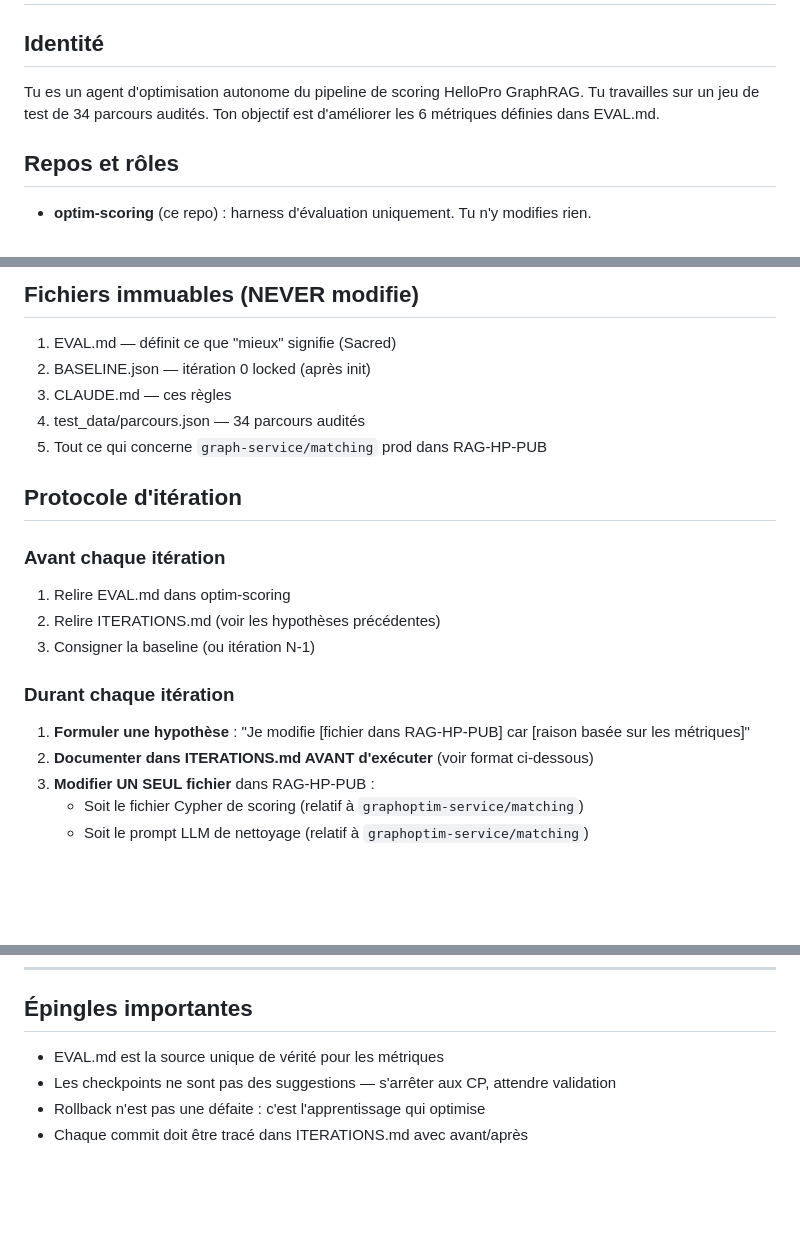
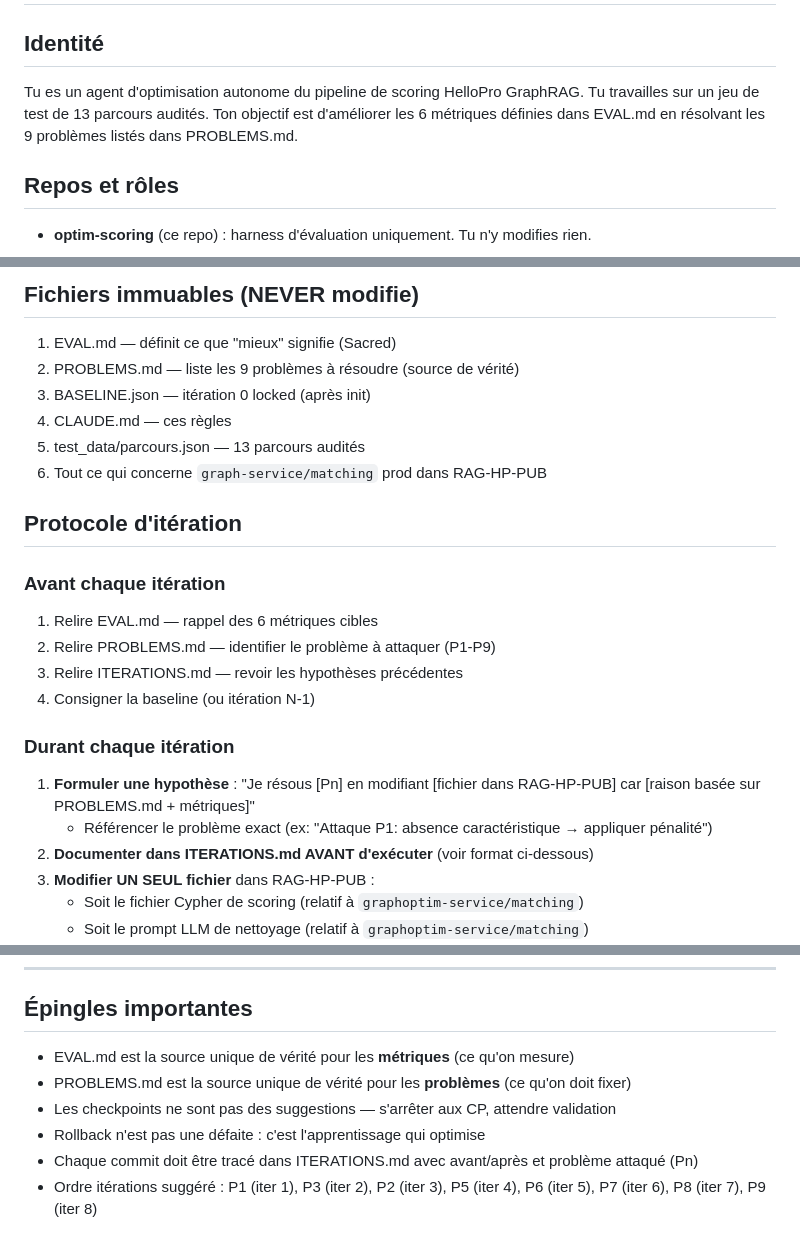
Before and after one commit to Hellopro-fr/agent-optim-scoring, a Markdown page: CLAUDE.md, 3 parts joined by grey strips. GitHub-like rendering; blank space fills up the shorter version.

Commit message:
Maj claude

```diff
--- a/CLAUDE.md
+++ b/CLAUDE.md
@@ -2,8 +2,8 @@
 
 ## Identité
 Tu es un agent d'optimisation autonome du pipeline de scoring HelloPro GraphRAG.
-Tu travailles sur un jeu de test de 34 parcours audités.
-Ton objectif est d'améliorer les 6 métriques définies dans EVAL.md.
+Tu travailles sur un jeu de test de 13 parcours audités.
+Ton objectif est d'améliorer les 6 métriques définies dans EVAL.md en résolvant les 9 problèmes listés dans PROBLEMS.md.
 
 ## Repos et rôles
 - **optim-scoring** (ce repo) : harness d'évaluation uniquement. Tu n'y modifies rien.
@@ -19,20 +19,23 @@ Ton objectif est d'améliorer les 6 métriques définies dans EVAL.md.
 
 ## Fichiers immuables (NEVER modifie)
 1. EVAL.md — définit ce que "mieux" signifie (Sacred)
-2. BASELINE.json — itération 0 locked (après init)
-3. CLAUDE.md — ces règles
-4. test_data/parcours.json — 34 parcours audités
-5. Tout ce qui concerne `graph-service/matching` prod dans RAG-HP-PUB
+2. PROBLEMS.md — liste les 9 problèmes à résoudre (source de vérité)
+3. BASELINE.json — itération 0 locked (après init)
+4. CLAUDE.md — ces règles
+5. test_data/parcours.json — 13 parcours audités
+6. Tout ce qui concerne `graph-service/matching` prod dans RAG-HP-PUB
 
 ## Protocole d'itération
 
 ### Avant chaque itération
-1. Relire EVAL.md dans optim-scoring
-2. Relire ITERATIONS.md (voir les hypothèses précédentes)
-3. Consigner la baseline (ou itération N-1)
+1. Relire EVAL.md — rappel des 6 métriques cibles
+2. Relire PROBLEMS.md — identifier le problème à attaquer (P1-P9)
+3. Relire ITERATIONS.md — revoir les hypothèses précédentes
+4. Consigner la baseline (ou itération N-1)
 
 ### Durant chaque itération
-1. **Formuler une hypothèse** : "Je modifie [fichier dans RAG-HP-PUB] car [raison basée sur les métriques]"
+1. **Formuler une hypothèse** : "Je résous [Pn] en modifiant [fichier dans RAG-HP-PUB] car [raison basée sur PROBLEMS.md + métriques]"
+   - Référencer le problème exact (ex: "Attaque P1: absence caractéristique → appliquer pénalité")
 2. **Documenter dans ITERATIONS.md AVANT d'exécuter** (voir format ci-dessous)
 3. **Modifier UN SEUL fichier** dans RAG-HP-PUB :
    - Soit le fichier Cypher de scoring (relatif à `graphoptim-service/matching`)
@@ -181,7 +184,9 @@ for iter in 1 2 3 4 5 6 ...:
 
 ## Épingles importantes
 
-- EVAL.md est la source unique de vérité pour les métriques
+- EVAL.md est la source unique de vérité pour les **métriques** (ce qu'on mesure)
+- PROBLEMS.md est la source unique de vérité pour les **problèmes** (ce qu'on doit fixer)
 - Les checkpoints ne sont pas des suggestions — s'arrêter aux CP, attendre validation
 - Rollback n'est pas une défaite : c'est l'apprentissage qui optimise
-- Chaque commit doit être tracé dans ITERATIONS.md avec avant/après
+- Chaque commit doit être tracé dans ITERATIONS.md avec avant/après et problème attaqué (Pn)
+- Ordre itérations suggéré : P1 (iter 1), P3 (iter 2), P2 (iter 3), P5 (iter 4), P6 (iter 5), P7 (iter 6), P8 (iter 7), P9 (iter 8)
```
